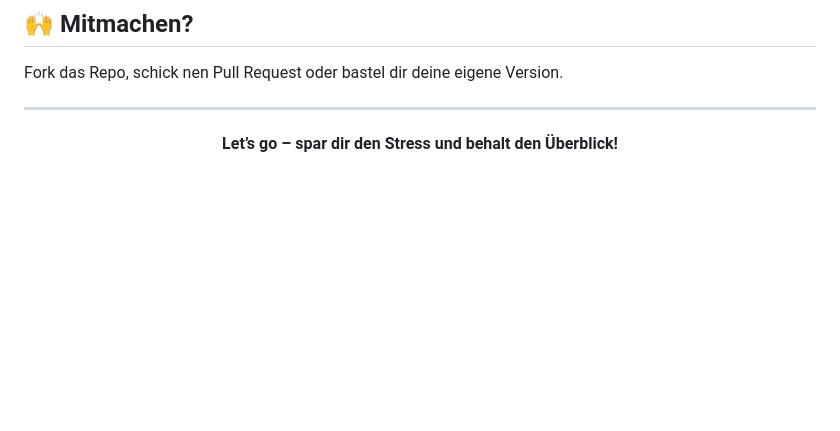
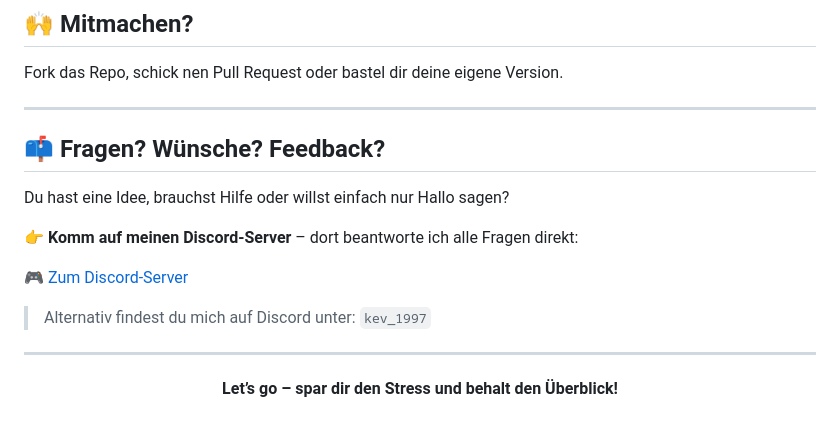
Before and after one commit to EL-WERO11/Finanzverwaltung, a Markdown page: README.md, the part around the change. Rendered like a GitHub page; blank space fills up the shorter version.

```diff
--- a/README.md
+++ b/README.md
@@ -132,4 +132,16 @@ Fork das Repo, schick nen Pull Request oder bastel dir deine eigene Version.
 
 ---
 
+## 📫 Fragen? Wünsche? Feedback?
+
+Du hast eine Idee, brauchst Hilfe oder willst einfach nur Hallo sagen?
+
+👉 **Komm auf meinen Discord-Server** – dort beantworte ich alle Fragen direkt:
+
+[🎮 Zum Discord-Server](https://discord.gg/gagTvTJK3q)
+
+> Alternativ findest du mich auf Discord unter: `kev_1997`
+
+---
+
 <p align="center"><strong>Let’s go – spar dir den Stress und behalt den Überblick!</strong></p>
```
